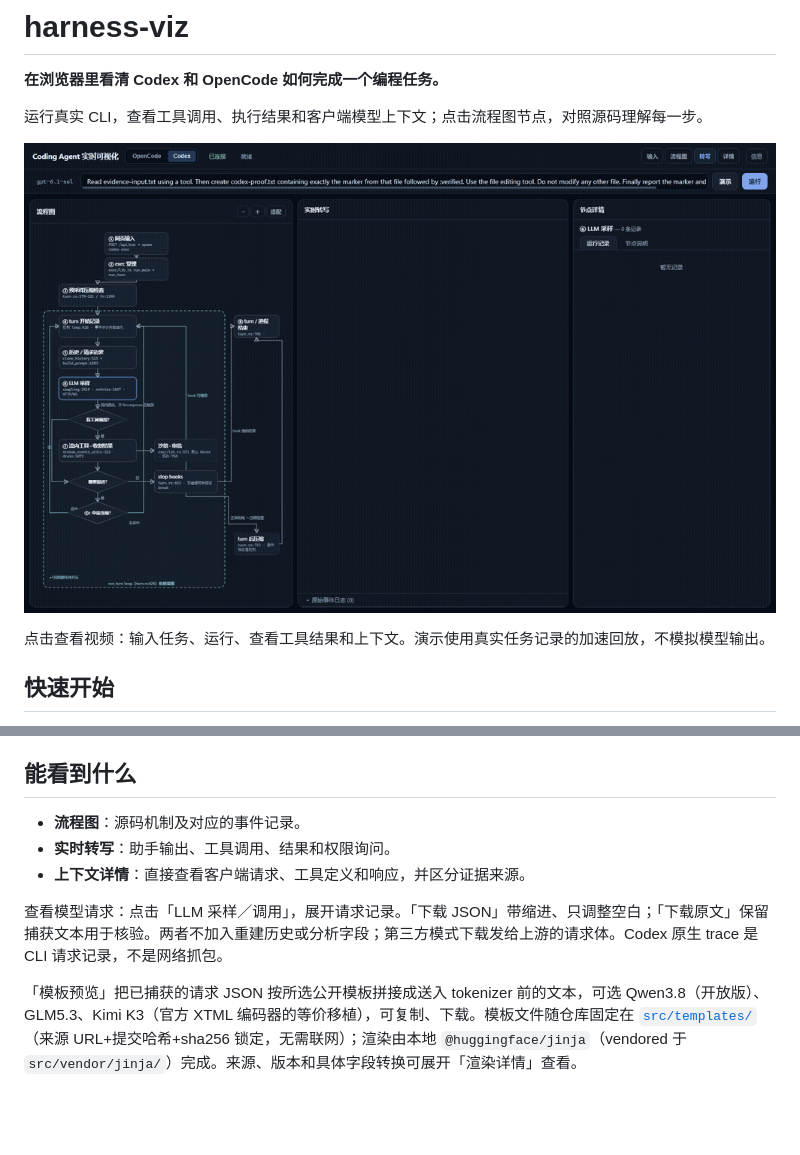
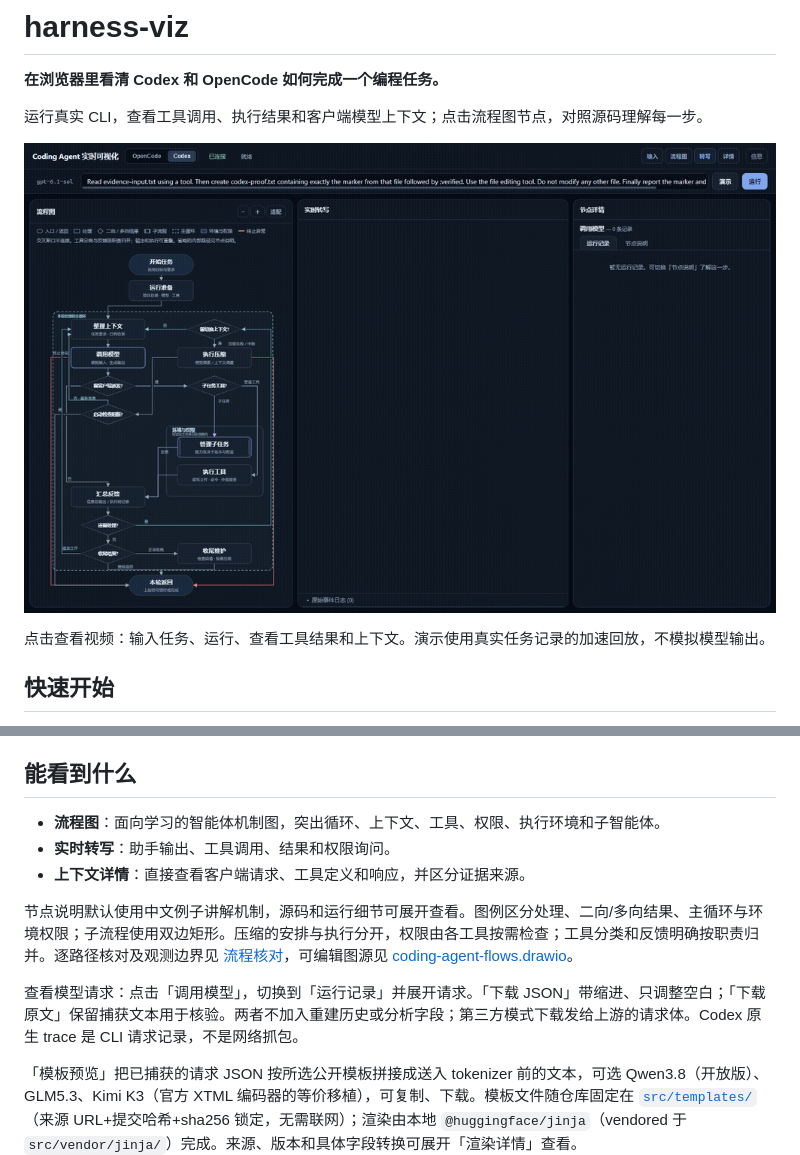
Before and after one commit to ZiAn-Su/harness-viz, a Markdown page: README.md, 2 parts joined by grey strips. Rendered like a GitHub page; pictures changed too: docs/assets/demo.gif; blank space fills up the shorter version.

```diff
--- a/README.md
+++ b/README.md
@@ -32,11 +32,13 @@ npm start
 
 ## 能看到什么
 
-- **流程图**：源码机制及对应的事件记录。
+- **流程图**：面向学习的智能体机制图，突出循环、上下文、工具、权限、执行环境和子智能体。
 - **实时转写**：助手输出、工具调用、结果和权限询问。
 - **上下文详情**：直接查看客户端请求、工具定义和响应，并区分证据来源。
 
-查看模型请求：点击「LLM 采样／调用」，展开请求记录。「下载 JSON」带缩进、只调整空白；「下载原文」保留捕获文本用于核验。两者不加入重建历史或分析字段；第三方模式下载发给上游的请求体。Codex 原生 trace 是 CLI 请求记录，不是网络抓包。
+节点说明默认使用中文例子讲解机制，源码和运行细节可展开查看。图例区分处理、二向/多向结果、主循环与环境权限；子流程使用双边矩形。压缩的安排与执行分开，权限由各工具按需检查；工具分类和反馈明确按职责归并。逐路径核对及观测边界见 [流程核对](docs/flow-audit.md)，可编辑图源见 [coding-agent-flows.drawio](docs/assets/coding-agent-flows.drawio)。
+
+查看模型请求：点击「调用模型」，切换到「运行记录」并展开请求。「下载 JSON」带缩进、只调整空白；「下载原文」保留捕获文本用于核验。两者不加入重建历史或分析字段；第三方模式下载发给上游的请求体。Codex 原生 trace 是 CLI 请求记录，不是网络抓包。
 
 「模板预览」把已捕获的请求 JSON 按所选公开模板拼接成送入 tokenizer 前的文本，可选 Qwen3.8（开放版）、GLM5.3、Kimi K3（官方 XTML 编码器的等价移植），可复制、下载。模板文件随仓库固定在 [`src/templates/`](src/templates)（来源 URL+提交哈希+sha256 锁定，无需联网）；渲染由本地 `@huggingface/jinja`（vendored 于 `src/vendor/jinja/`）完成。来源、版本和具体字段转换可展开「渲染详情」查看。
 
```
Also changed, not shown: AGENTS.md (+4 -1 lines), docs/flow-audit.md (added, +102 -0 lines), 13 other files.
